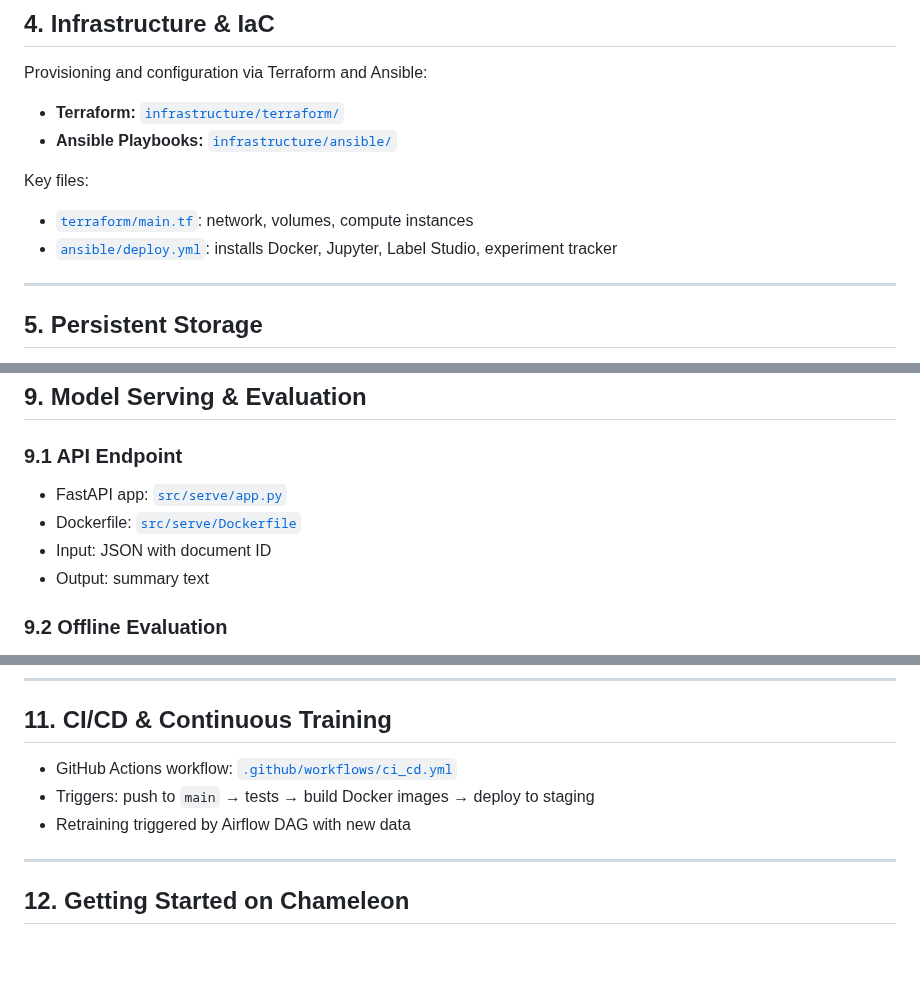
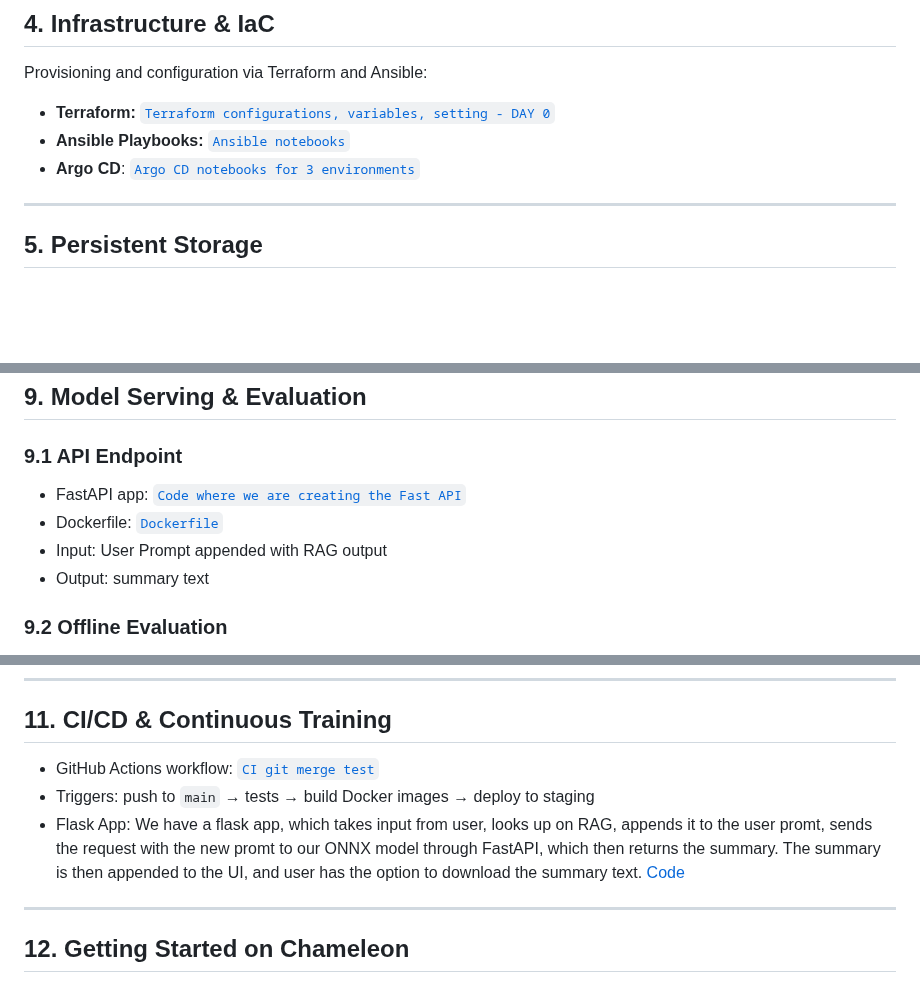
Before and after one commit to shettynitis/LLM_LegalDocSummarization, a Markdown page: README.md, 3 parts joined by grey strips. Drawn GitHub-style; blank space fills up the shorter version.

```diff
--- a/README.md
+++ b/README.md
@@ -32,12 +32,9 @@ This repository contains the code and configuration for the LLM Legal Document S
 
 Provisioning and configuration via Terraform and Ansible:
 
-- **Terraform:** [`infrastructure/terraform/`](infrastructure/terraform/)
-- **Ansible Playbooks:** [`infrastructure/ansible/`](infrastructure/ansible/)
-
-Key files:
-- [`terraform/main.tf`](infrastructure/terraform/main.tf): network, volumes, compute instances
-- [`ansible/deploy.yml`](infrastructure/ansible/deploy.yml): installs Docker, Jupyter, Label Studio, experiment tracker
+- **Terraform:** [`Terraform configurations, variables, setting - DAY 0`](https://github.com/shettynitis/LLM_LegalDocSummarization/tree/main/ci-cd/tf/kvm)
+- **Ansible Playbooks:** [`Ansible notebooks`](https://github.com/shettynitis/LLM_LegalDocSummarization/tree/main/ci-cd/ansible)
+- **Argo CD**: [`Argo CD notebooks for 3 environments`](https://github.com/shettynitis/LLM_LegalDocSummarization/tree/main/ci-cd/ansible/argocd)
 
 ---
 
@@ -227,9 +224,9 @@ Steps handled in [`data_preprocessing.py`](https://github.com/shettynitis/LLM_Le
 
 ### 9.1 API Endpoint
 
-- FastAPI app: [`src/serve/app.py`](src/serve/app.py)
-- Dockerfile: [`src/serve/Dockerfile`](src/serve/Dockerfile)
-- Input: JSON with document ID
+- FastAPI app: [`Code where we are creating the Fast API`](https://github.com/shettynitis/LLM_LegalDocSummarization/blob/main/Serving/fastapi_onnx/app/main.py)
+- Dockerfile: [`Dockerfile`](https://github.com/shettynitis/LLM_LegalDocSummarization/blob/main/Serving/fastapi_onnx/Dockerfile)
+- Input: User Prompt appended with RAG output
 - Output: summary text
 
 ### 9.2 Offline Evaluation
@@ -262,9 +259,9 @@ Steps handled in [`data_preprocessing.py`](https://github.com/shettynitis/LLM_Le
 
 ## 11. CI/CD & Continuous Training
 
-- GitHub Actions workflow: [`.github/workflows/ci_cd.yml`](.github/workflows/ci_cd.yml)
+- GitHub Actions workflow: [`CI git merge test`]([.github/workflows/ci_cd.yml](https://github.com/shettynitis/LLM_LegalDocSummarization/blob/main/.github/workflows/ci.yml))
 - Triggers: push to `main` → tests → build Docker images → deploy to staging
-- Retraining triggered by Airflow DAG with new data
+- Flask App: We have a flask app, which takes input from user, looks up on RAG, appends it to the user promt, sends the request with the new promt to our ONNX model through FastAPI, which then returns the summary. The summary is then appended to the UI, and user has the option to download the summary text. [Code](https://github.com/shettynitis/LLM_LegalDocSummarization/tree/main/app_flask)
 
 ---
 
```
